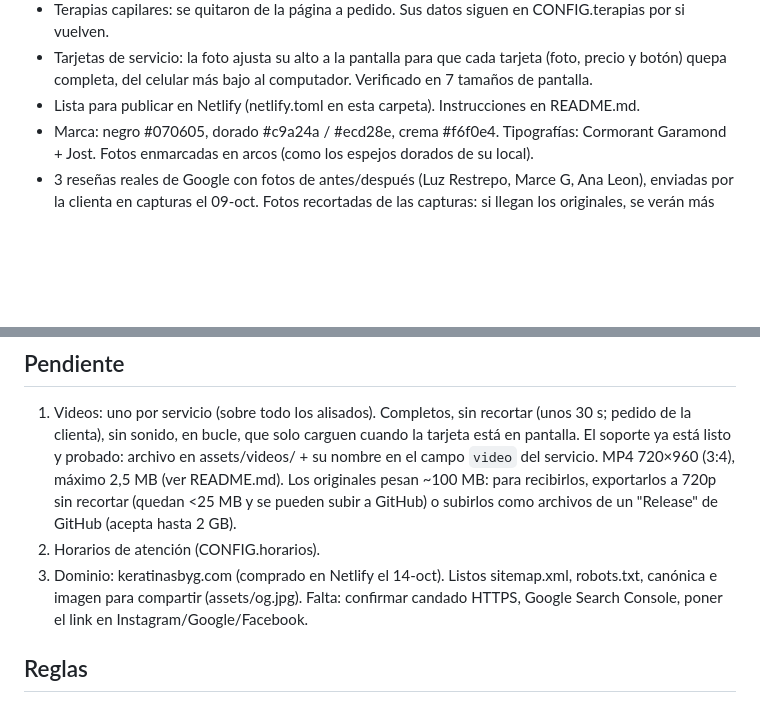
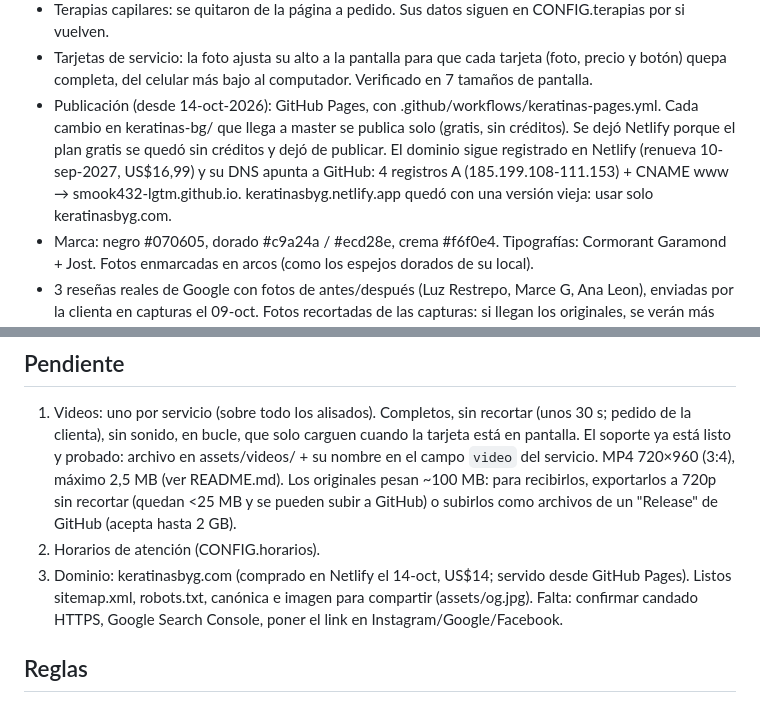
Before and after one commit to smook432-lgtm/paraiso-floral, a Markdown page: keratinas-bg/PROYECTO.md, 2 parts joined by grey strips. GitHub-like rendering; blank space fills up the shorter version.

```diff
--- a/keratinas-bg/PROYECTO.md
+++ b/keratinas-bg/PROYECTO.md
@@ -42,7 +42,11 @@ Terapias: Head Spa Completo $120.000 · Ice Gloss $165.000 · Hidra Gloss $190.0
 - Terapias capilares: se quitaron de la página a pedido. Sus datos siguen en CONFIG.terapias por si vuelven.
 - Tarjetas de servicio: la foto ajusta su alto a la pantalla para que cada tarjeta (foto, precio y botón)
   quepa completa, del celular más bajo al computador. Verificado en 7 tamaños de pantalla.
-- Lista para publicar en Netlify (netlify.toml en esta carpeta). Instrucciones en README.md.
+- Publicación (desde 14-oct-2026): GitHub Pages, con .github/workflows/keratinas-pages.yml. Cada cambio en
+  keratinas-bg/ que llega a master se publica solo (gratis, sin créditos). Se dejó Netlify porque el plan gratis
+  se quedó sin créditos y dejó de publicar. El dominio sigue registrado en Netlify (renueva 10-sep-2027,
+  US$16,99) y su DNS apunta a GitHub: 4 registros A (185.199.108-111.153) + CNAME www → smook432-lgtm.github.io.
+  keratinasbyg.netlify.app quedó con una versión vieja: usar solo keratinasbyg.com.
 - Marca: negro #070605, dorado #c9a24a / #ecd28e, crema #f6f0e4. Tipografías: Cormorant Garamond + Jost.
   Fotos enmarcadas en arcos (como los espejos dorados de su local).
 - 3 reseñas reales de Google con fotos de antes/después (Luz Restrepo, Marce G, Ana Leon), enviadas por la
@@ -55,7 +59,7 @@ Terapias: Head Spa Completo $120.000 · Ice Gloss $165.000 · Hidra Gloss $190.0
    Los originales pesan ~100 MB: para recibirlos, exportarlos a 720p sin recortar (quedan <25 MB y se
    pueden subir a GitHub) o subirlos como archivos de un "Release" de GitHub (acepta hasta 2 GB).
 2. Horarios de atención (CONFIG.horarios).
-3. Dominio: keratinasbyg.com (comprado en Netlify el 14-oct). Listos sitemap.xml, robots.txt, canónica e imagen
+3. Dominio: keratinasbyg.com (comprado en Netlify el 14-oct, US$14; servido desde GitHub Pages). Listos sitemap.xml, robots.txt, canónica e imagen
    para compartir (assets/og.jpg). Falta: confirmar candado HTTPS, Google Search Console, poner el link en
    Instagram/Google/Facebook.
 
```
Also changed, not shown: keratinas-bg/README.md (+13 -2 lines).
